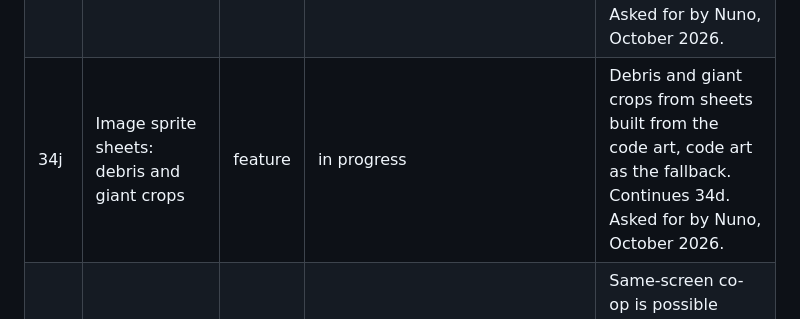
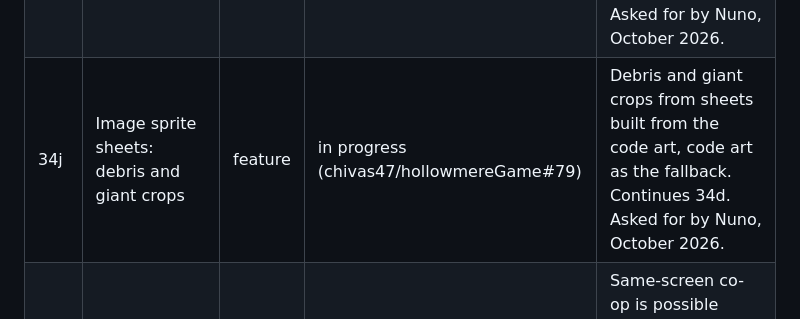
Before and after one commit to chivas47/hollowmereGame, a Markdown page: docs/ROADMAP.md, the part around the change. Drawn GitHub-style.

Commit message:
Roadmap: link the debris and giant crop sheet PR
Co-Authored-By: Claude Opus 5.5 <noreply@anthropic.com>
Claude-Session: https://claude.ai/code/session_018P5aczEnb58p2G7GkRMHg8

```diff
--- a/docs/ROADMAP.md
+++ b/docs/ROADMAP.md
@@ -82,7 +82,7 @@ Items are ordered so each builds on the last. Every item is one PR through the f
 | 34g | Image sprite sheets: monsters | feature | done (chivas47/hollowmereGame#76) | Slimes and mine monsters from a tinted sheet, code art as the fallback. Continues 34d. Asked for by Nuno, October 2026. |
 | 34h | Image sprite sheets: crops | feature | done (chivas47/hollowmereGame#77) | Every crop stage from a tinted sheet, code art as the fallback. Continues 34d. Asked for by Nuno, October 2026. |
 | 34i | Image sprite sheets: forage and fruit trees | feature | done (chivas47/hollowmereGame#78) | Forage and fruit trees from sheets, code art as the fallback; the sheet generators kept in tools/sprites/. Continues 34d. Asked for by Nuno, October 2026. |
-| 34j | Image sprite sheets: debris and giant crops | feature | in progress | Debris and giant crops from sheets built from the code art, code art as the fallback. Continues 34d. Asked for by Nuno, October 2026. |
+| 34j | Image sprite sheets: debris and giant crops | feature | in progress (chivas47/hollowmereGame#79) | Debris and giant crops from sheets built from the code art, code art as the fallback. Continues 34d. Asked for by Nuno, October 2026. |
 | 33 | Local two-player | feature | needs decision | Same-screen co-op is possible without a server but touches every system. Nuno to decide whether it is worth it. |
 
 ## Done
```
